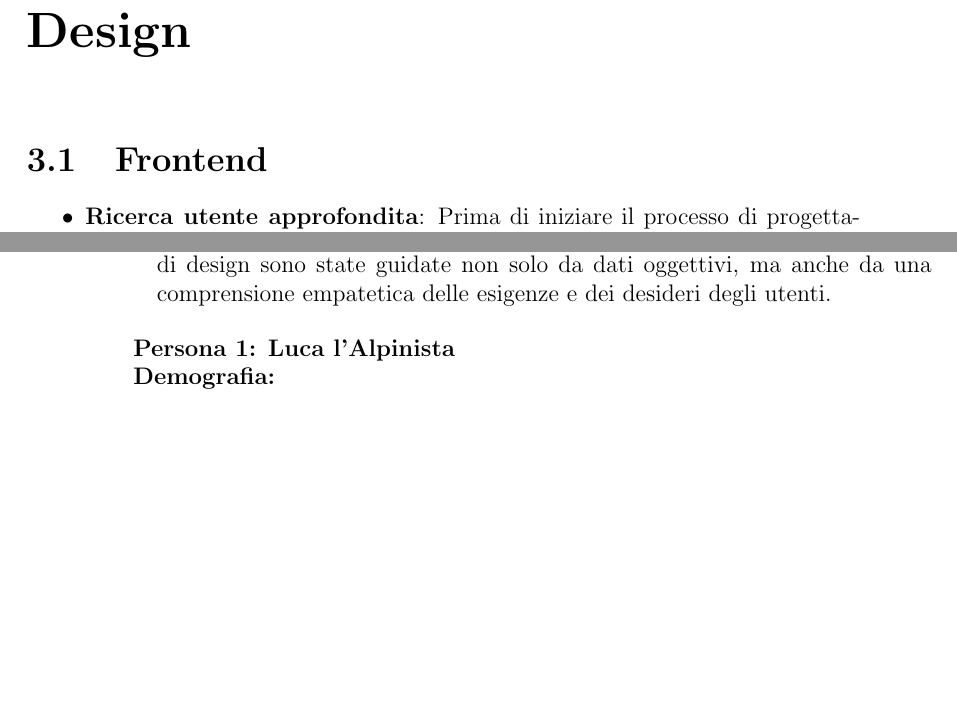
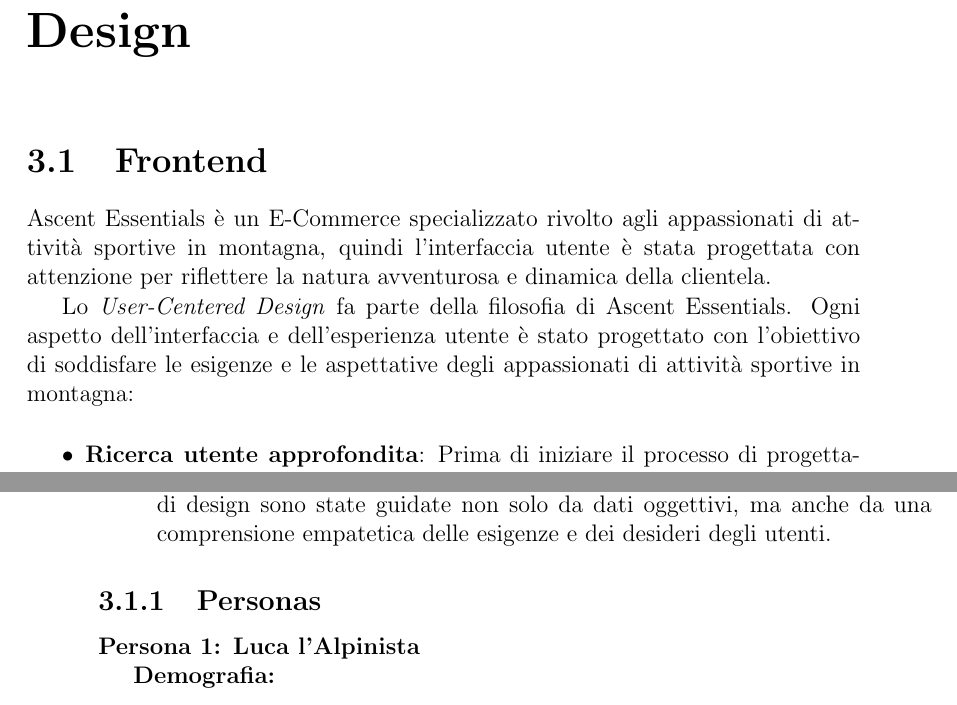
Before and after one commit to AscentEssentials/ascent-essentials-report, a LaTeX thesis (main.tex, which reads chapter3.tex): two parts of pages 7 and 8 of 23, joined at a grey line, cut so that both start at the same text, the shorter picture padded with empty space. Compiled offline with pdfLaTeX.

Commit message:
docs: add paragraph in "Design"

```diff
--- a/chapter3.tex
+++ b/chapter3.tex
@@ -6,6 +6,10 @@
 % https://www.usability.gov/what-and-why/user-centered-design.html#:~:text=The%20User%2Dcentered%20design%20(UCD,basis%20for%20many%20UCD%20methodologies.
 
 % https://www.interaction-design.org/literature/topics/personas#:~:text=Personas%20are%20fictional%20characters%2C%20which,%2C%20experiences%2C%20behaviors%20and%20goals.
+
+Ascent Essentials è un E-Commerce specializzato rivolto agli appassionati di attività sportive in montagna, quindi l'interfaccia utente è stata progettata con attenzione per riflettere la natura avventurosa e dinamica della clientela.
+
+Lo \textit{User-Centered Design} fa parte della filosofia di Ascent Essentials. Ogni aspetto dell'interfaccia e dell'esperienza utente è stato progettato con l'obiettivo di soddisfare le esigenze e le aspettative degli appassionati di attività sportive in montagna:
 
 \begin{itemize}
     \item \textbf{Ricerca utente approfondita}: Prima di iniziare il processo di progettazione, è stata condotta una ricerca approfondita sugli utenti target, compresi gli appassionati di arrampicata, alpinismo e trekking. Sono state utilizzate tecniche come interviste, sondaggi e analisi dei dati per comprendere le esigenze, i comportamenti e le preferenze degli utenti.
@@ -16,6 +20,8 @@
     \item \textbf{Accessibilità universale}: L'attenzione è stata posta sulla progettazione di un'interfaccia accessibile, rispettando le linee guida WCAG per garantire che tutti gli utenti, indipendentemente dalle loro capacità, possano utilizzare l'applicazione. Test automatici e manuali sono stati eseguiti per assicurare che l'applicazione rispetti gli standard di accessibilità.
     \item \textbf{Approccio empatico}: Gli sviluppatori hanno adottato un approccio empatico, cercando di comprendere le emozioni e le prospettive degli utenti per migliorare la qualità dell'esperienza utente complessiva. Le decisioni di design sono state guidate non solo da dati oggettivi, ma anche da una comprensione empatetica delle esigenze e dei desideri degli utenti.
 \end{itemize}
+
+\subsection{Personas}
 
 \textbf{Persona 1: Luca l'Alpinista}
 
```
